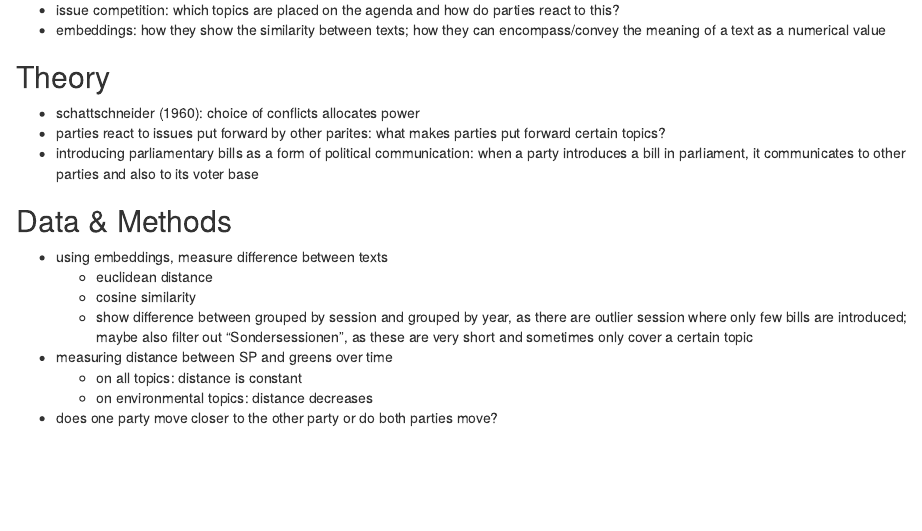
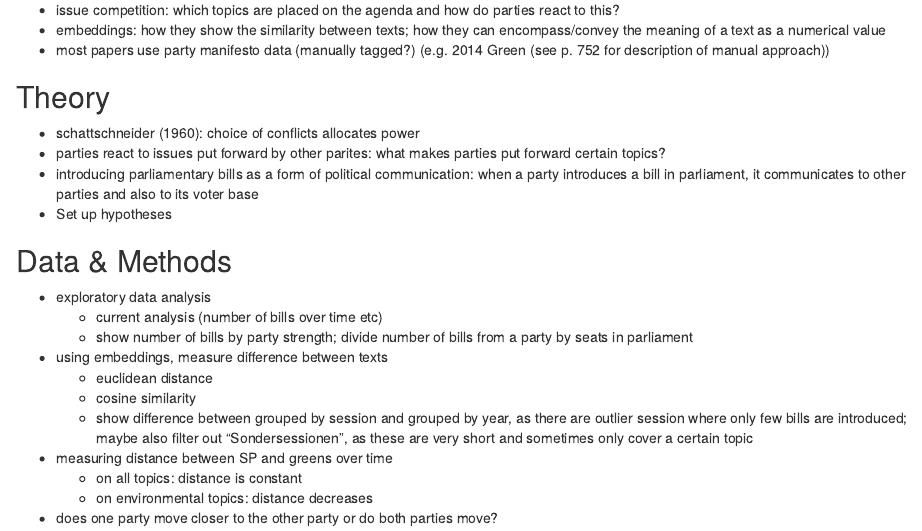
Before and after one commit to fabianaiolfi/MSP2, an R Markdown document (text/Paper.Rmd): the page in a window 1100 px wide, from 230 px down. Rendered offline with R 4.5, knitr and Pandoc, with nearby package versions.

Commit message:
Update Paper.Rmd

```diff
--- a/text/Paper.Rmd
+++ b/text/Paper.Rmd
@@ -7,13 +7,18 @@
 ## Literature Review
 - issue competition: which topics are placed on the agenda and how do parties react to this?
 - embeddings: how they show the similarity between texts; how they can encompass/convey the meaning of a text as a numerical value
+- most papers use party manifesto data (manually tagged?) (e.g. 2014 Green (see p. 752 for description of manual approach))
 
 ## Theory
 - schattschneider (1960): choice of conflicts allocates power
 - parties react to issues put forward by other parites: what makes parties put forward certain topics?
 - introducing parliamentary bills as a form of political communication: when a party introduces a bill in parliament, it communicates to other parties and also to its voter base
+- Set up hypotheses
 
 ## Data & Methods
+- exploratory data analysis
+	- current analysis (number of bills over time etc)
+	- show number of bills by party strength; divide number of bills from a party by seats in parliament
 - using embeddings, measure difference between texts
 	- euclidean distance
 	- cosine similarity
```
